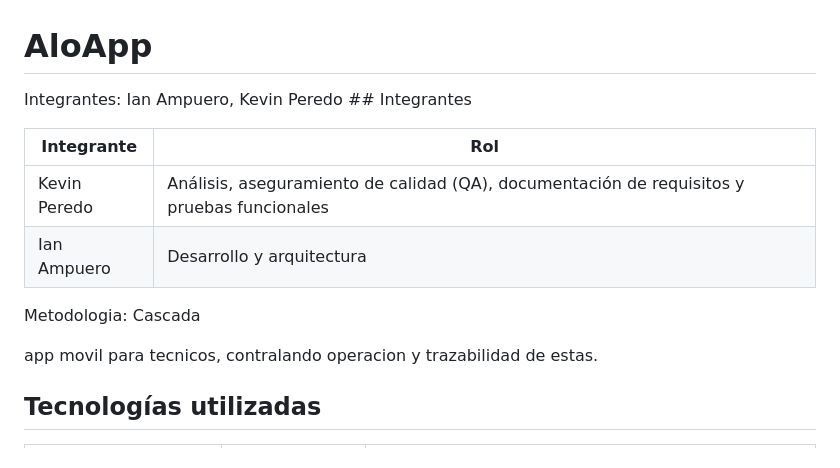
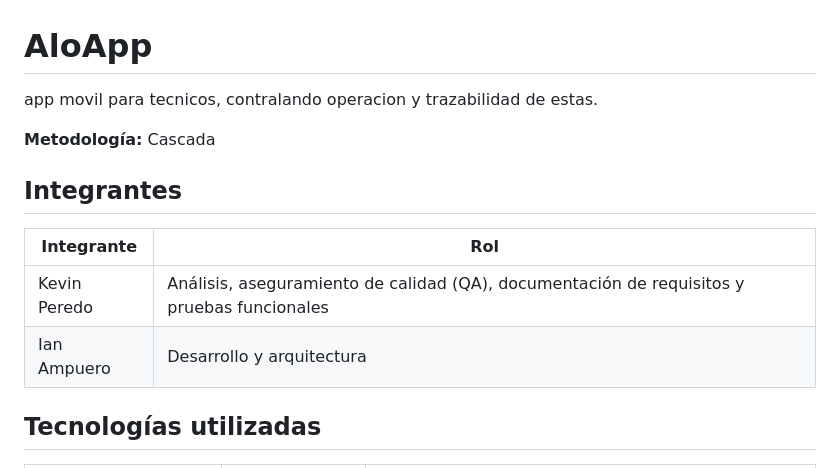
Before and after one commit to kurito777/AloApp, a Markdown page: README.md, the part around the change. Drawn GitHub-style.

Commit message:
Revise README with project details and methodology
Updated project description and methodology section in README.

```diff
--- a/README.md
+++ b/README.md
@@ -1,14 +1,16 @@
 # AloApp
-Integrantes: Ian Ampuero, Kevin Peredo ## Integrantes
+
+app movil para tecnicos, contralando operacion y trazabilidad de estas.
+
+**Metodología:** Cascada
+
+## Integrantes
 
 | Integrante | Rol |
 |---|---|
 | Kevin Peredo | Análisis, aseguramiento de calidad (QA), documentación de requisitos y pruebas funcionales |
 | Ian Ampuero | Desarrollo y arquitectura |
-  Metodologia: Cascada
 
-
-app movil para tecnicos, contralando operacion y trazabilidad de estas.
 ## Tecnologías utilizadas
 
 | Categoría | Tecnología | Descripción |
```
